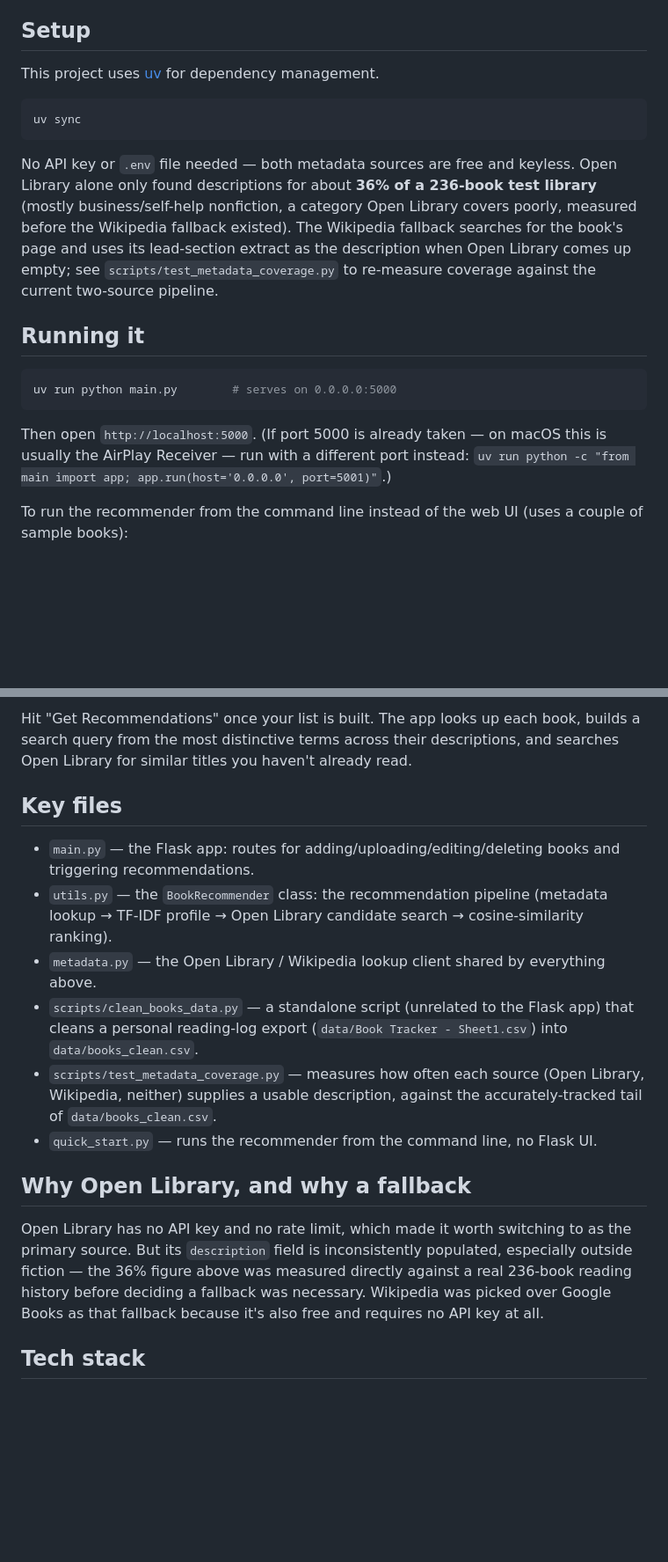
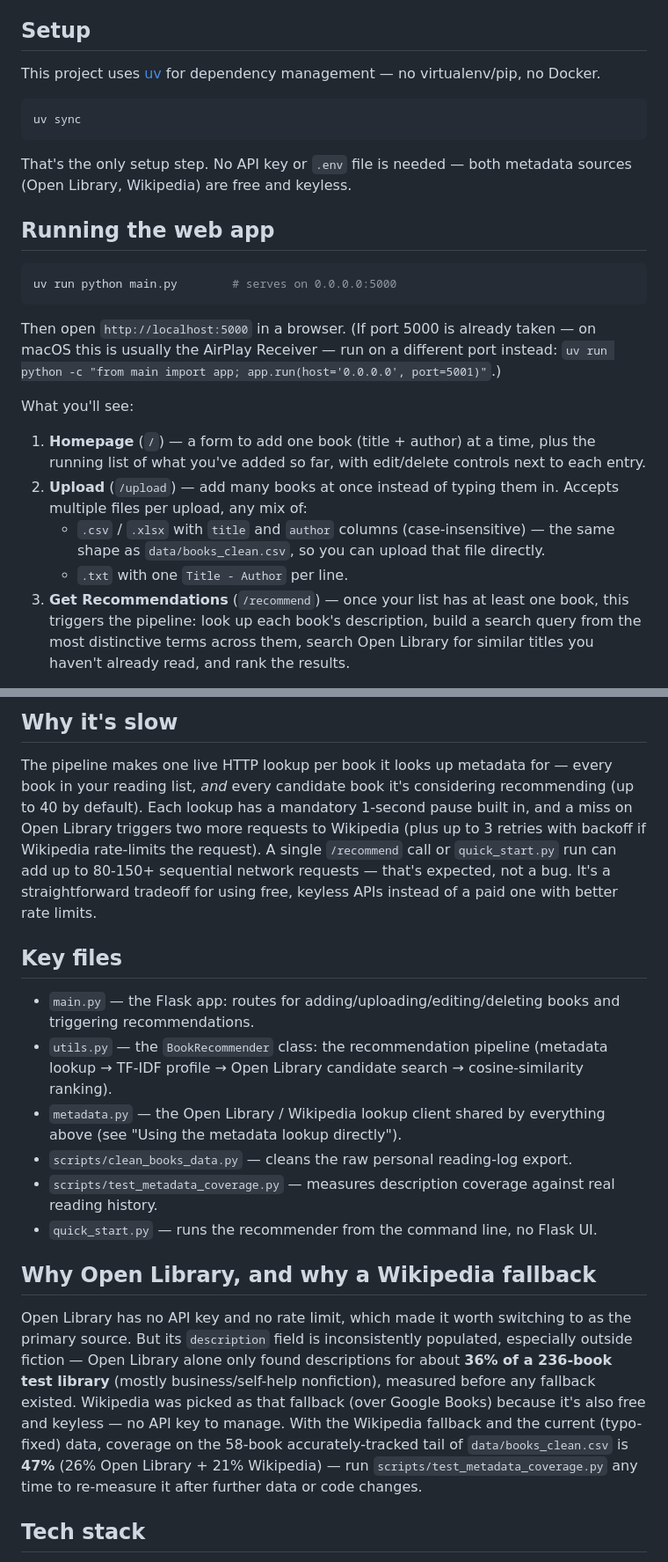
Before and after one commit to mfannin099/bookRecommendation, a Markdown page: README.md, 2 parts joined by grey strips. Shown at 88% size. Rendered like a GitHub page; blank space fills up the shorter version.

Commit message:
Clarify README/CLAUDE.md usage instructions, refresh coverage numbers
Re-ran scripts/test_metadata_coverage.py against the typo-fixed data:
coverage improved from 40% to 47% (26% Open Library + 21% Wikipedia)
on the 58-book test tail, confirming the typo fixes had real effect on
lookup success, not just cosmetic value.

README gets a clearer walkthrough of the web app, a scripts reference
table, a "using metadata.py directly" example, and an explanation of
why the pipeline is slow (sequential, rate-limited lookups per book
and per candidate). CLAUDE.md gets the same context plus a note on the
titles.txt/authors.txt round-trip in main.py, which is a known but
not-yet-addressed rough edge.

Co-Authored-By: Claude Sonnet 5 <noreply@anthropic.com>

````diff
--- a/README.md
+++ b/README.md
@@ -9,30 +9,38 @@ ranks the results by how similar they are to your profile.
 
 ## Setup
 
-This project uses [uv](https://docs.astral.sh/uv/) for dependency management.
+This project uses [uv](https://docs.astral.sh/uv/) for dependency management —
+no virtualenv/pip, no Docker.
 
 ```bash
 uv sync
 ```
 
-No API key or `.env` file needed — both metadata sources are free and keyless.
-Open Library alone only found descriptions for about **36% of a 236-book test
-library** (mostly business/self-help nonfiction, a category Open Library covers
-poorly, measured before the Wikipedia fallback existed). The Wikipedia fallback
-searches for the book's page and uses its lead-section extract as the
-description when Open Library comes up empty; see
-`scripts/test_metadata_coverage.py` to re-measure coverage against the current
-two-source pipeline.
+That's the only setup step. No API key or `.env` file is needed — both metadata
+sources (Open Library, Wikipedia) are free and keyless.
 
-## Running it
+## Running the web app
 
 ```bash
 uv run python main.py        # serves on 0.0.0.0:5000
 ```
 
-Then open `http://localhost:5000`. (If port 5000 is already taken — on macOS this
-is usually the AirPlay Receiver — run with a different port instead:
+Then open `http://localhost:5000` in a browser. (If port 5000 is already taken —
+on macOS this is usually the AirPlay Receiver — run on a different port instead:
 `uv run python -c "from main import app; app.run(host='0.0.0.0', port=5001)"`.)
 
-To run the recommender from the command line instead of the web UI (uses a couple
-of sample books):
+What you'll see:
+
+1. **Homepage** (`/`) — a form to add one book (title + author) at a time, plus
+   the running list of what you've added so far, with edit/delete controls next
+   to each entry.
+2. **Upload** (`/upload`) — add many books at once instead of typing them in.
+   Accepts multiple files per upload, any mix of:
+   - `.csv` / `.xlsx` with `title` and `author` columns (case-insensitive) — the
+     same shape as `data/books_clean.csv`, so you can upload that file directly.
+   - `.txt` with one `Title - Author` per line.
+3. **Get Recommendations** (`/recommend`) — once your list has at least one book,
+   this triggers the pipeline: look up each book's description, build a search
+   query from the most distinctive terms across them, search Open Library for
+   similar titles you haven't already read, and rank the results.
+
@@ -53,7 +96,15 @@ Two ways to add books, and you can mix both:
 
-Hit "Get Recommendations" once your list is built. The app looks up each book,
-builds a search query from the most distinctive terms across their descriptions,
-and searches Open Library for similar titles you haven't already read.
+## Why it's slow
+
+The pipeline makes one live HTTP lookup per book it looks up metadata for —
+every book in your reading list, *and* every candidate book it's considering
+recommending (up to 40 by default). Each lookup has a mandatory 1-second pause
+built in, and a miss on Open Library triggers two more requests to Wikipedia
+(plus up to 3 retries with backoff if Wikipedia rate-limits the request). A
+single `/recommend` call or `quick_start.py` run can add up to 80-150+
+sequential network requests — that's expected, not a bug. It's a straightforward
+tradeoff for using free, keyless APIs instead of a paid one with better rate
+limits.
 
 ## Key files
 
@@ -63,23 +114,24 @@ and searches Open Library for similar titles you haven't already read.
   lookup → TF-IDF profile → Open Library candidate search → cosine-similarity
   ranking).
 - `metadata.py` — the Open Library / Wikipedia lookup client shared by
-  everything above.
-- `scripts/clean_books_data.py` — a standalone script (unrelated to the Flask app)
-  that cleans a personal reading-log export (`data/Book Tracker - Sheet1.csv`) into
-  `data/books_clean.csv`.
-- `scripts/test_metadata_coverage.py` — measures how often each source (Open
-  Library, Wikipedia, neither) supplies a usable description, against the
-  accurately-tracked tail of `data/books_clean.csv`.
+  everything above (see "Using the metadata lookup directly").
+- `scripts/clean_books_data.py` — cleans the raw personal reading-log export.
+- `scripts/test_metadata_coverage.py` — measures description coverage against
+  real reading history.
 - `quick_start.py` — runs the recommender from the command line, no Flask UI.
 
-## Why Open Library, and why a fallback
+## Why Open Library, and why a Wikipedia fallback
 
-Open Library has no API key and no rate limit, which made it worth switching to as
-the primary source. But its `description` field is inconsistently populated,
-especially outside fiction — the 36% figure above was measured directly against a
-real 236-book reading history before deciding a fallback was necessary. Wikipedia
-was picked over Google Books as that fallback because it's also free and requires
-no API key at all.
+Open Library has no API key and no rate limit, which made it worth switching to
+as the primary source. But its `description` field is inconsistently populated,
+especially outside fiction — Open Library alone only found descriptions for
+about **36% of a 236-book test library** (mostly business/self-help nonfiction),
+measured before any fallback existed. Wikipedia was picked as that fallback
+(over Google Books) because it's also free and keyless — no API key to manage.
+With the Wikipedia fallback and the current (typo-fixed) data, coverage on the
+58-book accurately-tracked tail of `data/books_clean.csv` is **47%** (26%
+Open Library + 21% Wikipedia) — run `scripts/test_metadata_coverage.py` any
+time to re-measure it after further data or code changes.
 
 ## Tech stack
 
````
Also changed, not shown: other parts of README.md (+43 -8 lines), CLAUDE.md (+4 -4 lines).
